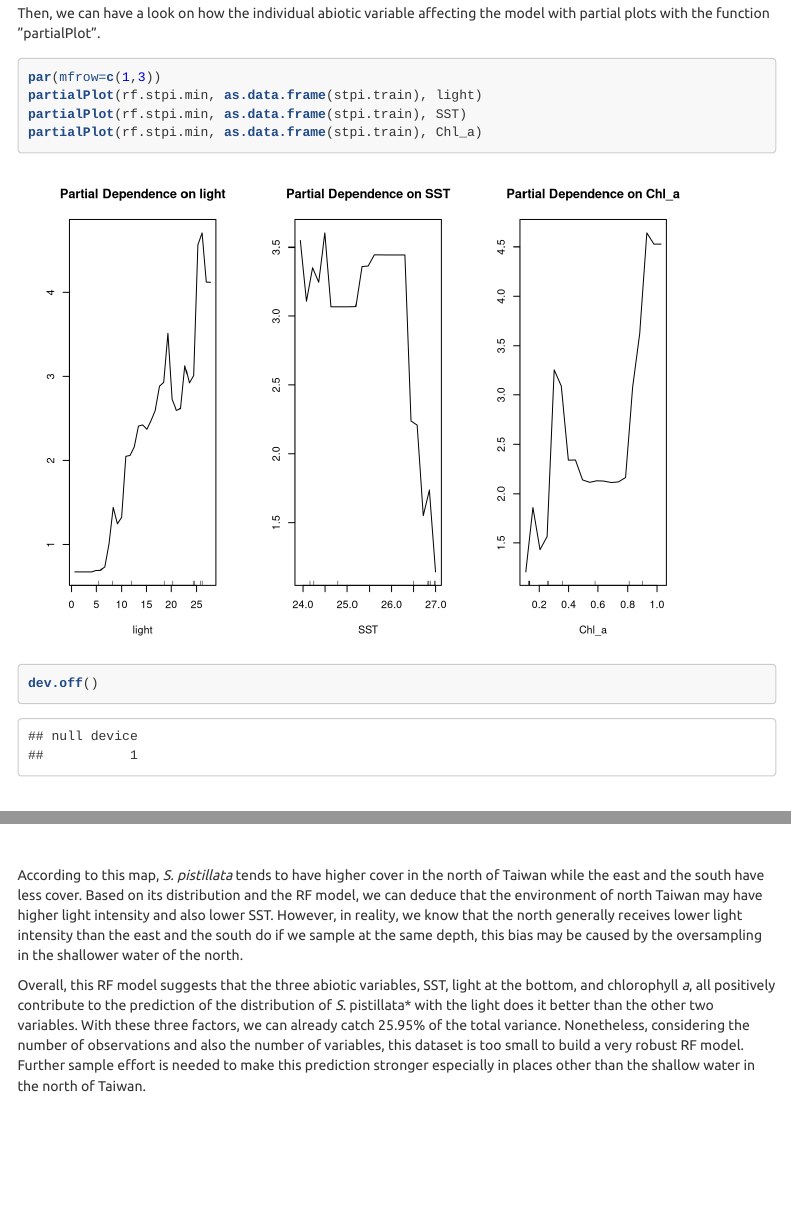
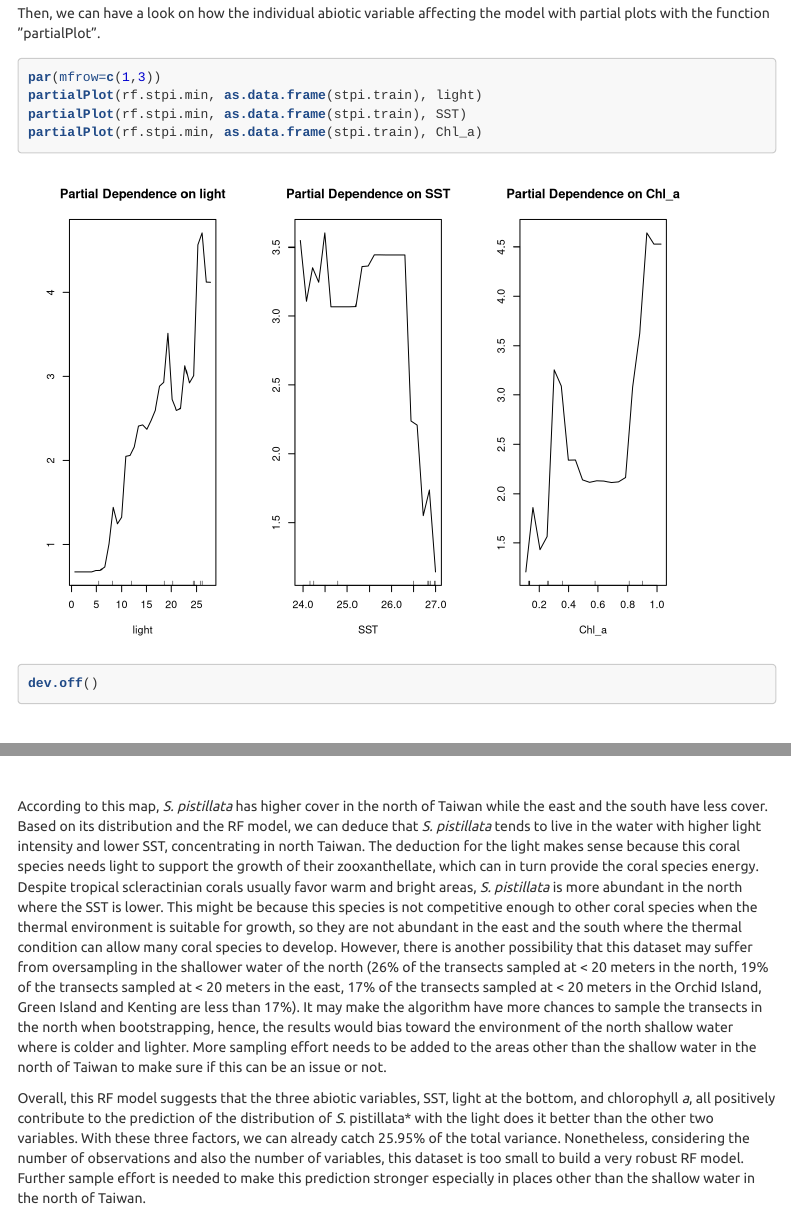
Before and after one commit to vickyyutinglin/Randomforest, an R Markdown document (index.Rmd): the page in a window 1100 px wide, from 9130 px down, and a second part further down, joined at a grey line. Rendered offline with R 4.5, knitr and Pandoc, with nearby package versions; code that draws random numbers runs with fixed seeds of ours; some code elsewhere in the file could not run offline; menus at the side of the page are left out; long lines of code are wrapped.

Commit message:
20211020

````diff
--- a/index.Rmd
+++ b/index.Rmd
@@ -4,6 +4,9 @@ title: 'Advantages and Disadvantages of Random Forest in Modeling Species Distri
 author: "Yuting Vicky Lin"
 date: "2021/10/19"
 output:
+  word_document:
+    toc: yes
+    toc_depth: '2'
   html_document:
     highlight: tango
     theme: united
@@ -230,7 +233,7 @@ mean(rf.resid.stpi^2) # mean squared error
 The residual plot shows that the model makes around 5% cover error when predicting the distribution of *S. pistillata*, and more error would be found in the area with higher cover. This may be because there are too little data in our dataset especially in the area with the higher cover of *S. pistillata*. The value of mean squared error can be used to compare to other models and figure out the best one.
 
 Then, we can have a look on how the individual abiotic variable affecting the model with partial plots with the function ”partialPlot”.
-```{r, include = T, eval=T, message = F}
+```{r, include = T, eval=T, message = F, results = 'hide'}
 par(mfrow=c(1,3))
 partialPlot(rf.stpi.min, as.data.frame(stpi.train), light)
 partialPlot(rf.stpi.min, as.data.frame(stpi.train), SST)
@@ -269,7 +272,7 @@ Taiwan.map+ scale_size_continuous(name = 'Cover (m^2)' , range = c(0, 15),breaks
 
 &nbsp;
 
-According to this map, *S. pistillata* tends to have higher cover in the north of Taiwan while the east and the south have less cover. Based on its distribution and the RF model, we can deduce that the environment of north Taiwan may have higher light intensity and also lower SST. However, in reality, we know that the north generally receives lower light intensity than the east and the south do if we sample at the same depth, this bias may be caused by the oversampling in the shallower water of the north.
+According to this map, *S. pistillata* has higher cover in the north of Taiwan while the east and the south have less cover. Based on its distribution and the RF model, we can deduce that *S. pistillata* tends to live in the water with higher light intensity and lower SST, concentrating in north Taiwan. The deduction for the light makes sense because this coral species needs light to support the growth of their zooxanthellate, which can in turn provide the coral species energy. Despite tropical scleractinian corals usually favor warm and bright areas, *S. pistillata* is more abundant in the north where the SST is lower. This might be because this species is not competitive enough to other coral species when the thermal environment is suitable for growth, so they are not abundant in the east and the south where the thermal condition can allow many coral species to develop. However, there is another possibility that this dataset may suffer from oversampling in the shallower water of the north (26% of the transects sampled at < 20 meters in the north, 19% of the transects sampled at < 20 meters in the east, 17% of the transects sampled at < 20 meters in the Orchid Island, Green Island and Kenting are less than 17%). It may make the algorithm have more chances to sample the transects in the north when bootstrapping, hence, the results would bias toward the environment of the north shallow water where is colder and lighter. More sampling effort needs to be added to the areas other than the shallow water in the north of Taiwan to make sure if this can be an issue or not.
 
 Overall, this RF model suggests that the three abiotic variables, SST, light at the bottom, and chlorophyll *a*, all positively contribute to the prediction of the distribution of *S*. pistillata* with the light does it better than the other two variables. With these three factors, we can already catch 25.95% of the total variance. Nonetheless, considering the number of observations and also the number of variables, this dataset is too small to build a very robust RF model. Further sample effort is needed to make this prediction stronger especially in places other than the shallow water in the north of Taiwan.
 
````
